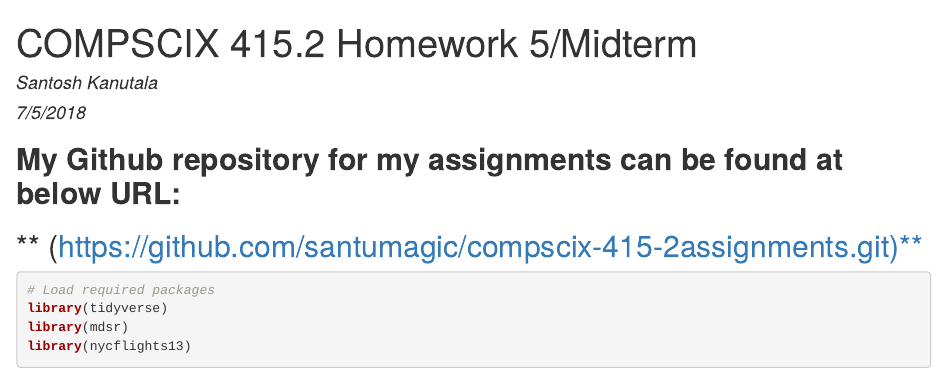
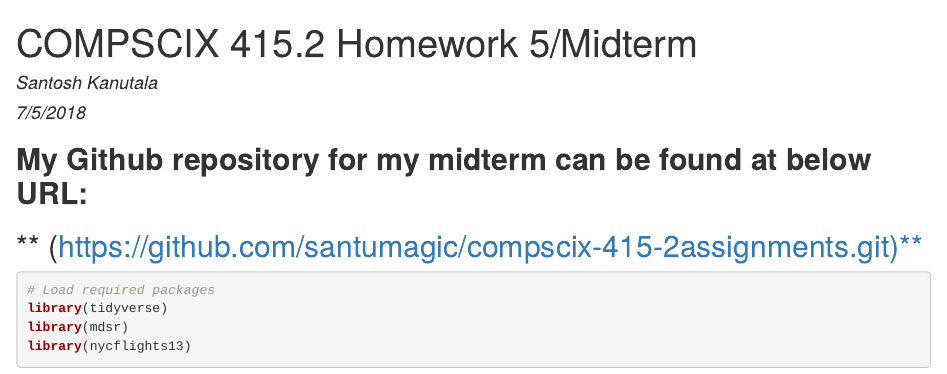
Before and after one commit to santumagic/compscix-415-2assignments, an R Markdown document (santosh_kanutala_midterm.Rmd): the page in a window 1100 px wide, from its top. The pictures show the output file santosh_kanutala_midterm.html that the author committed with the source, opened offline.

Commit message:
Draft Assignment

````diff
--- a/santosh_kanutala_midterm.Rmd
+++ b/santosh_kanutala_midterm.Rmd
@@ -13,7 +13,7 @@ output:
 knitr::opts_chunk$set(echo = TRUE)
 ```
 
-## **My Github repository for my assignments can be found at below URL:**
+## **My Github repository for my midterm can be found at below URL:**
 ##** (https://github.com/santumagic/compscix-415-2assignments.git)**
 
 ```{r load_packages, message=FALSE, warning=FALSE}
````
Also changed, not shown: santosh_kanutala_midterm.html.
